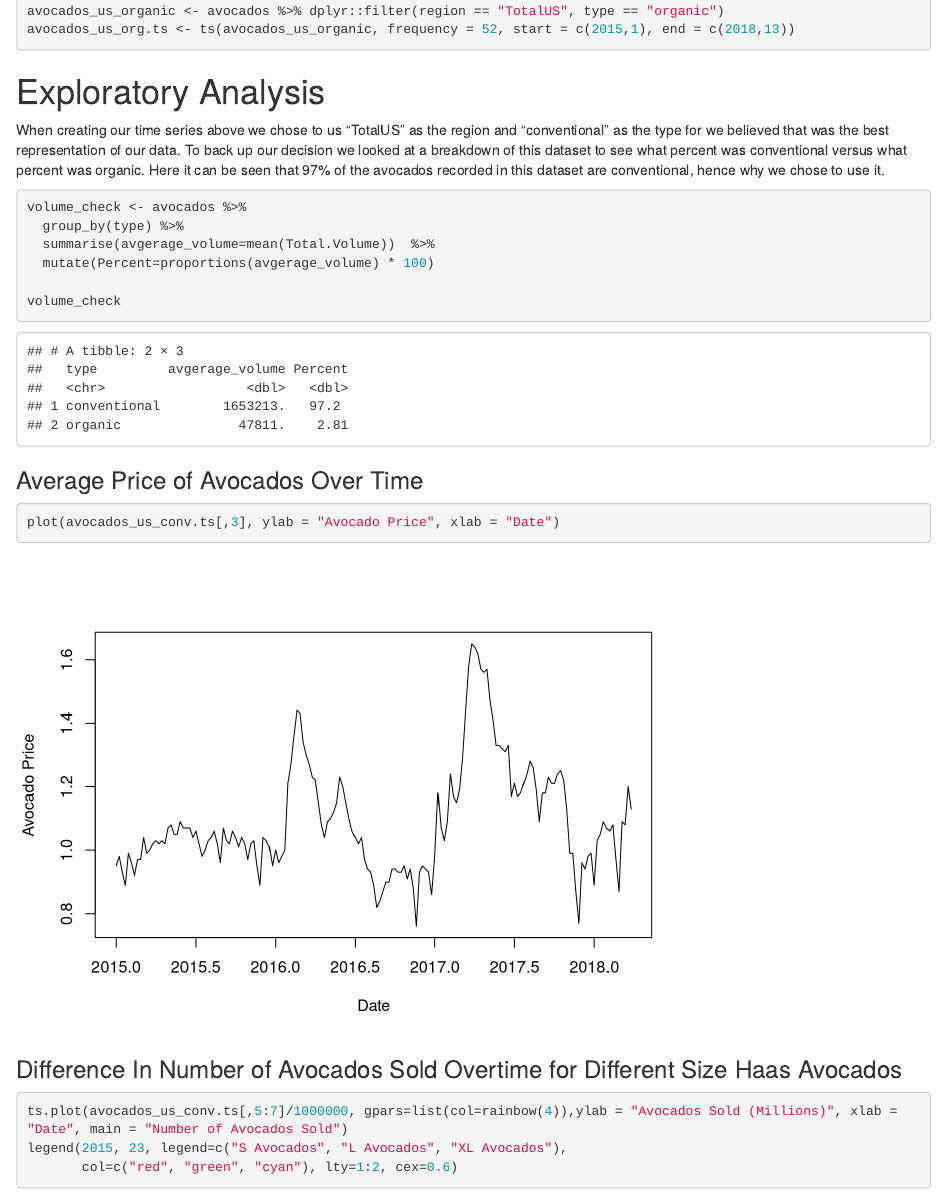
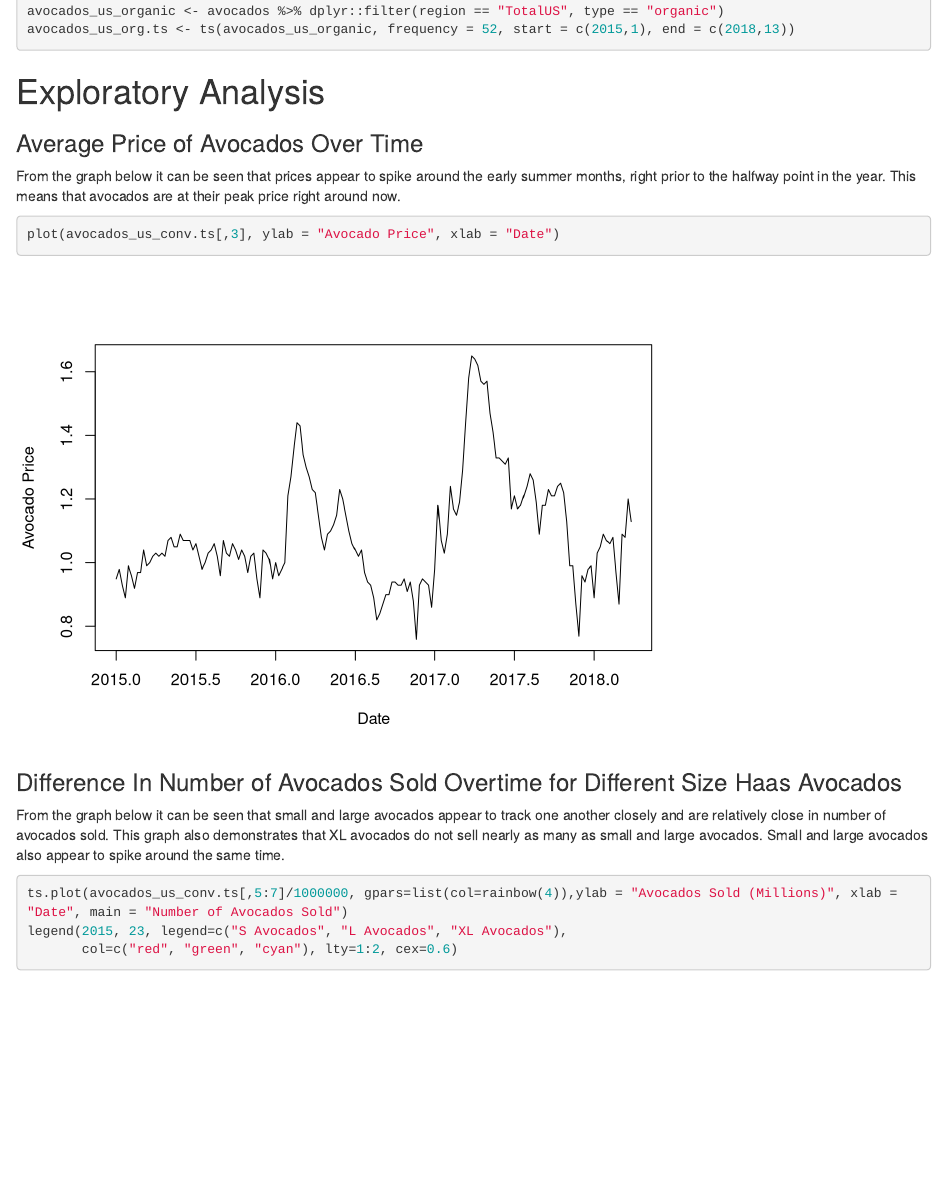
Before and after one commit to calvinraab/Avocado-Analysis, an R Markdown document (avocado_rmd.Rmd): the page in a window 1100 px wide, from 900 px down. Rendered offline with R 4.5, knitr and Pandoc, with nearby package versions.

Commit message:
Detailing more insights of our graphs.

````diff
--- a/avocado_rmd.Rmd
+++ b/avocado_rmd.Rmd
@@ -54,24 +54,16 @@ avocados_us_org.ts <- ts(avocados_us_organic, frequency = 52, start = c(2015,1),
 ```
 
 # Exploratory Analysis
-When creating our time series above we chose to us "TotalUS" as the region and "conventional" as the type for we believed that was the best representation of our data. To back up our decision we looked at a breakdown of this dataset to see what percent was conventional versus what percent was organic. Here it can be seen that 97% of the avocados recorded in this dataset are conventional, hence why we chose to use it.
-```{r}
-volume_check <- avocados %>%
-  group_by(type) %>%
-  summarise(avgerage_volume=mean(Total.Volume))  %>%
-  mutate(Percent=proportions(avgerage_volume) * 100)
-
-volume_check
-```
-
 
 ### Average Price of Avocados Over Time
+From the graph below it can be seen that prices appear to spike around the early summer months, right prior to the halfway point in the year. This means that avocados are at their peak price right around now.
 ```{r}
 plot(avocados_us_conv.ts[,3], ylab = "Avocado Price", xlab = "Date")
 ```
 
 
 ### Difference In Number of Avocados Sold Overtime for Different Size Haas Avocados
+From the graph below it can be seen that small and large avocados appear to track one another closely and are relatively close in number of avocados sold. This graph also demonstrates that XL avocados do not sell nearly as many as small and large avocados. Small and large avocados also appear to spike around the same time.
 ```{r}
 ts.plot(avocados_us_conv.ts[,5:7]/1000000, gpars=list(col=rainbow(4)),ylab = "Avocados Sold (Millions)", xlab = "Date", main = "Number of Avocados Sold")
 legend(2015, 23, legend=c("S Avocados", "L Avocados", "XL Avocados"),
````
Also changed, not shown: avocado_rmd.Rmd (2 more changed lines).
